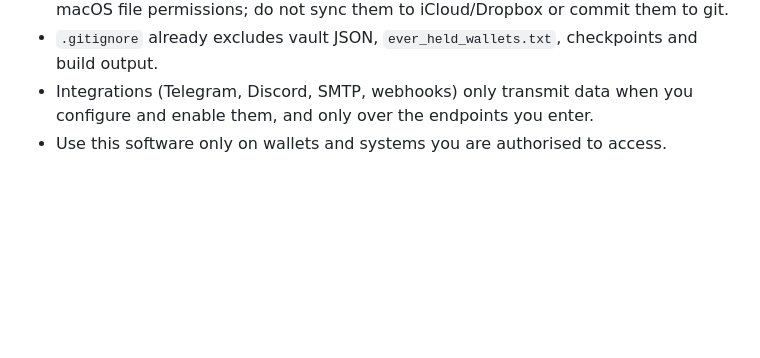
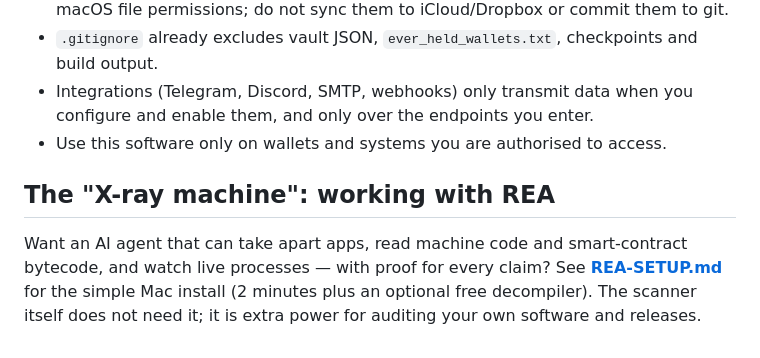
Before and after one commit to Phillipjr9/realwalletscanner, a Markdown page: RUN-ON-MAC.md, the part around the change. GitHub-like rendering; blank space fills up the shorter version.

```diff
--- a/RUN-ON-MAC.md
+++ b/RUN-ON-MAC.md
@@ -622,3 +622,11 @@ If you want it reachable from your other devices, keep it private and behind aut
 - Integrations (Telegram, Discord, SMTP, webhooks) only transmit data when you configure and
   enable them, and only over the endpoints you enter.
 - Use this software only on wallets and systems you are authorised to access.
+
+## The "X-ray machine": working with REA
+
+Want an AI agent that can take apart apps, read machine code and smart-contract
+bytecode, and watch live processes — with proof for every claim? See
+**[REA-SETUP.md](REA-SETUP.md)** for the simple Mac install (2 minutes plus an
+optional free decompiler). The scanner itself does not need it; it is extra
+power for auditing your own software and releases.
```
Also changed, not shown: REA-SETUP.md (added, +117 -0 lines).
